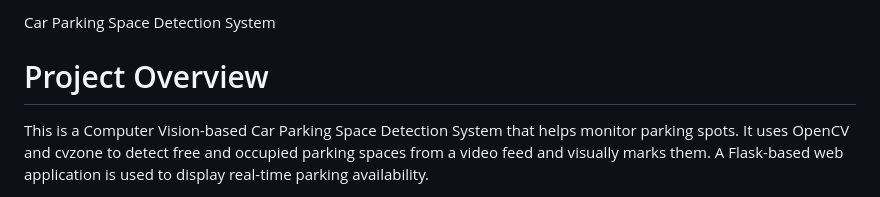
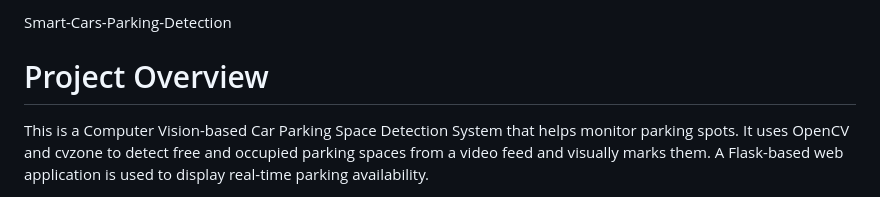
Before and after one commit to Sumanth13052003/Smart-Cars-Parking-Detection, a Markdown page: README.md, the part around the change. Rendered like a GitHub page.

```diff
--- a/README.md
+++ b/README.md
@@ -1,4 +1,4 @@
-Car Parking Space Detection System
+Smart-Cars-Parking-Detection
 
 # Project Overview
 
```
